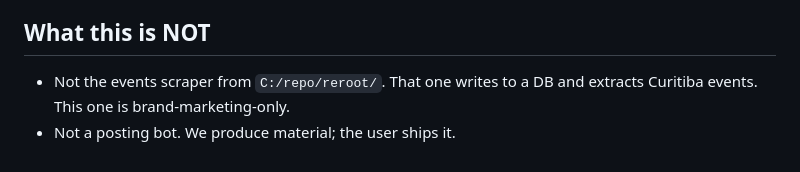
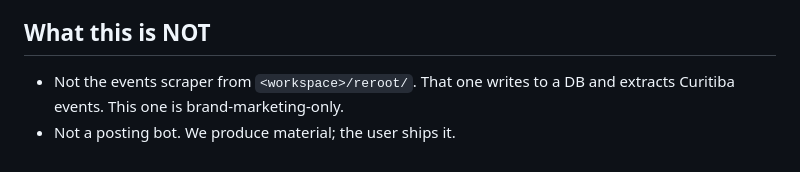
Before and after one commit to cirobdomingos-cyber/instagram-brand-scraper, a Markdown page: CLAUDE.md, the part around the change. Drawn GitHub-style.

Commit message:
chore: no hardcoded C:\repo (the workspace moved to D:\repo) (#3)
Docs, comments and messages say <workspace> (defined in the workspace root
CLAUDE.md); values a program reads point at D:/repo or resolve from their own file.

Co-authored-by: Support Dataset Developer <dataset@example.com>
Co-authored-by: Claude Opus 5.5 <noreply@anthropic.com>

```diff
--- a/CLAUDE.md
+++ b/CLAUDE.md
@@ -58,5 +58,5 @@ uvicorn app.main:app --reload --port 8000
 - Worst case for a friend who scrapes 5 brands and generates 3 assets each: ~$0.50
 
 ## What this is NOT
-- Not the events scraper from `C:/repo/reroot/`. That one writes to a DB and extracts Curitiba events. This one is brand-marketing-only.
+- Not the events scraper from `<workspace>/reroot/`. That one writes to a DB and extracts Curitiba events. This one is brand-marketing-only.
 - Not a posting bot. We produce material; the user ships it.
```
